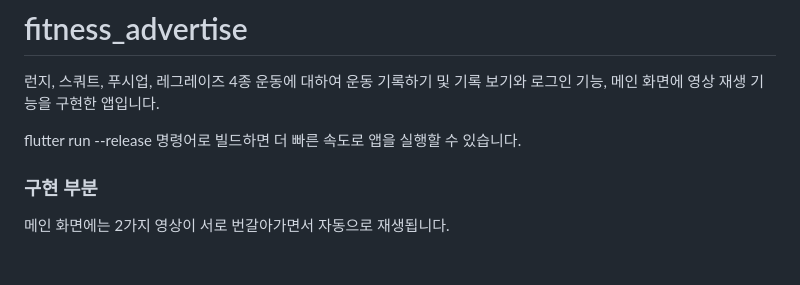
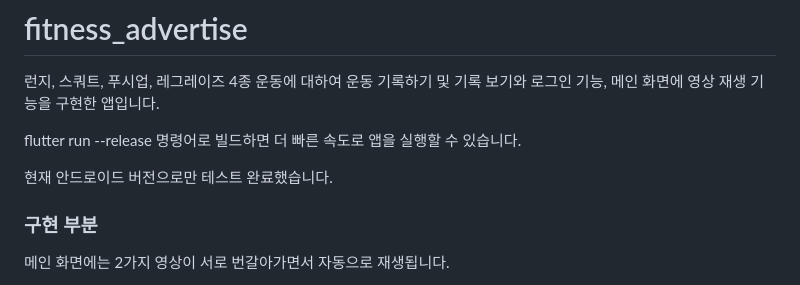
Before and after one commit to Gammato/task_of_fittrix, a Markdown page: README.md, the part around the change. GitHub-like rendering; blank space fills up the shorter version.

Commit message:
리드미수정

```diff
--- a/README.md
+++ b/README.md
@@ -3,6 +3,8 @@
 런지, 스쿼트, 푸시업, 레그레이즈 4종 운동에 대하여 운동 기록하기 및 기록 보기와 로그인 기능, 메인 화면에 영상 재생 기능을 구현한 앱입니다.
 
 flutter run --release 명령어로 빌드하면 더 빠른 속도로 앱을 실행할 수 있습니다.
+
+현재 안드로이드 버전으로만 테스트 완료했습니다.
 
 ### 구현 부분
 메인 화면에는 2가지 영상이 서로 번갈아가면서 자동으로 재생됩니다.
```
